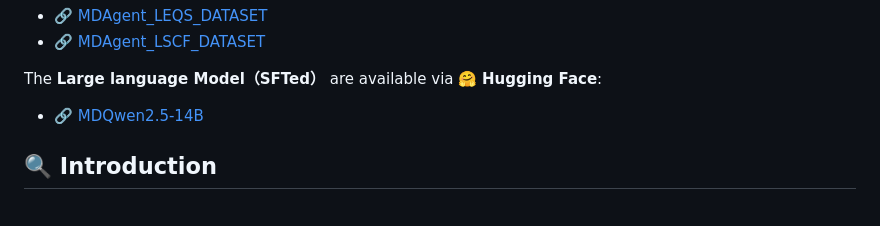
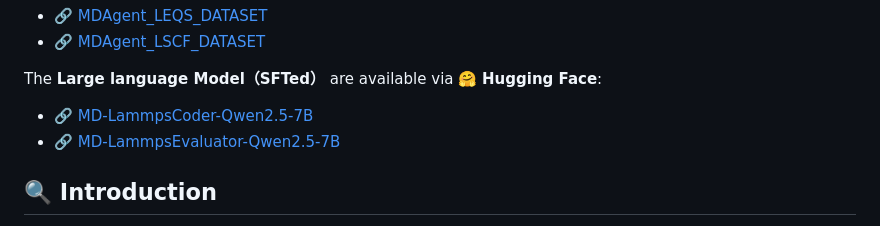
Before and after one commit to FredericVAN/PKU_MDAgent, a Markdown page: README.md, the part around the change. GitHub-like rendering.

```diff
--- a/README.md
+++ b/README.md
@@ -16,8 +16,8 @@ The **datasets** are available in the **`PaperDataset`** folder of the article o
 The **Large language Model（SFTed）** are available via 🤗 **Hugging Face**:
 
 
-- 🔗 [MDQwen2.5-14B](https://huggingface.co/FredericFan/MDQwen2.5-14B)
-
+- 🔗 [MD-LammpsCoder-Qwen2.5-7B](https://huggingface.co/FredericFan/MD-LammpsCoder-Qwen2.5-7B)
+- 🔗 [MD-LammpsEvaluator-Qwen2.5-7B](https://huggingface.co/FredericFan/MD-LammpsEvaluator-Qwen2.5-7B)
 
 ## 🔍 **Introduction**
 
```
